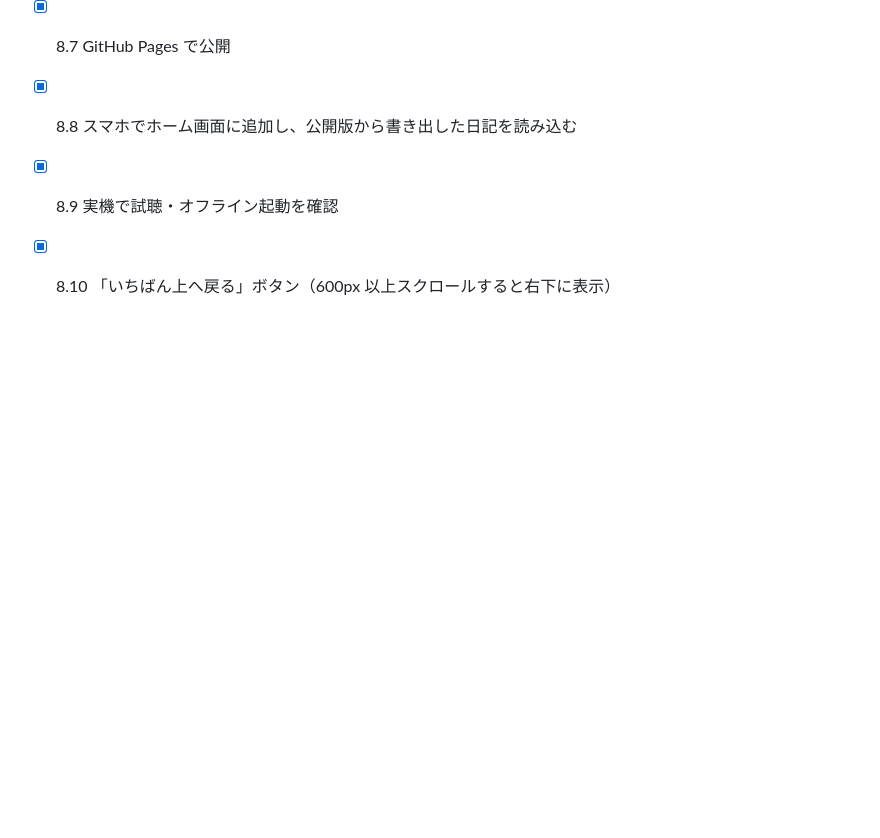
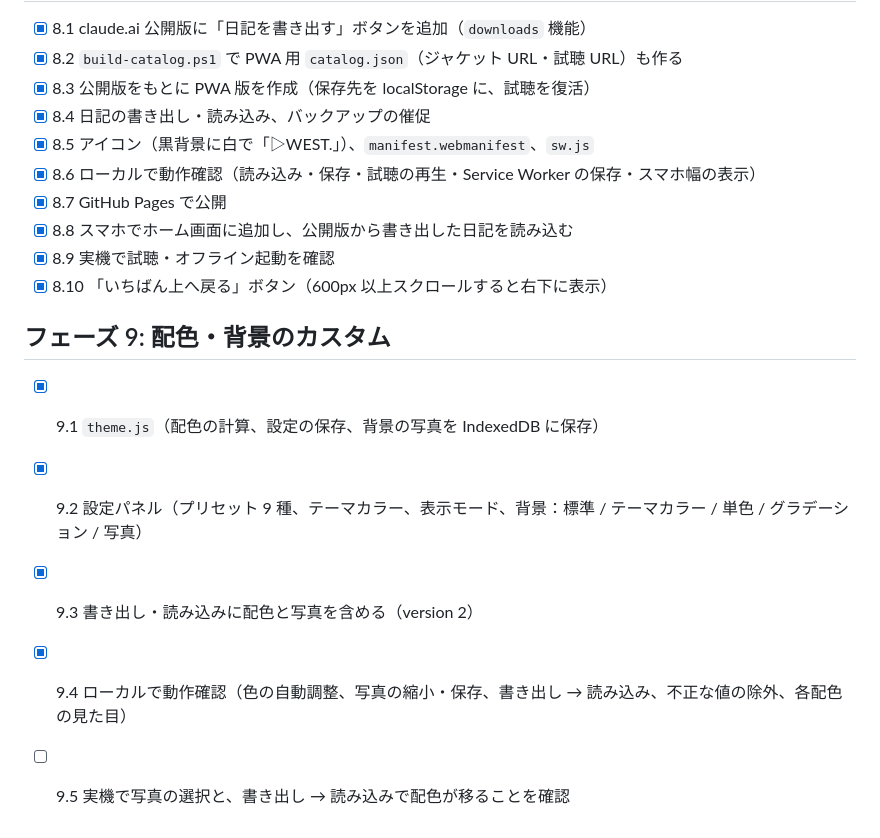
Before and after one commit to n-197/west-diary, a Markdown page: PLAN.md, the part around the change. Rendered like a GitHub page; blank space fills up the shorter version.

```diff
--- a/PLAN.md
+++ b/PLAN.md
@@ -54,3 +54,10 @@
 - [x] 8.8 スマホでホーム画面に追加し、公開版から書き出した日記を読み込む
 - [x] 8.9 実機で試聴・オフライン起動を確認
 - [x] 8.10 「いちばん上へ戻る」ボタン（600px 以上スクロールすると右下に表示）
+
+## フェーズ 9: 配色・背景のカスタム
+- [x] 9.1 `theme.js`（配色の計算、設定の保存、背景の写真を IndexedDB に保存）
+- [x] 9.2 設定パネル（プリセット 9 種、テーマカラー、表示モード、背景：標準 / テーマカラー / 単色 / グラデーション / 写真）
+- [x] 9.3 書き出し・読み込みに配色と写真を含める（version 2）
+- [x] 9.4 ローカルで動作確認（色の自動調整、写真の縮小・保存、書き出し → 読み込み、不正な値の除外、各配色の見た目）
+- [ ] 9.5 実機で写真の選択と、書き出し → 読み込みで配色が移ることを確認
```
Also changed, not shown: SPEC.md (+30 -3 lines).
